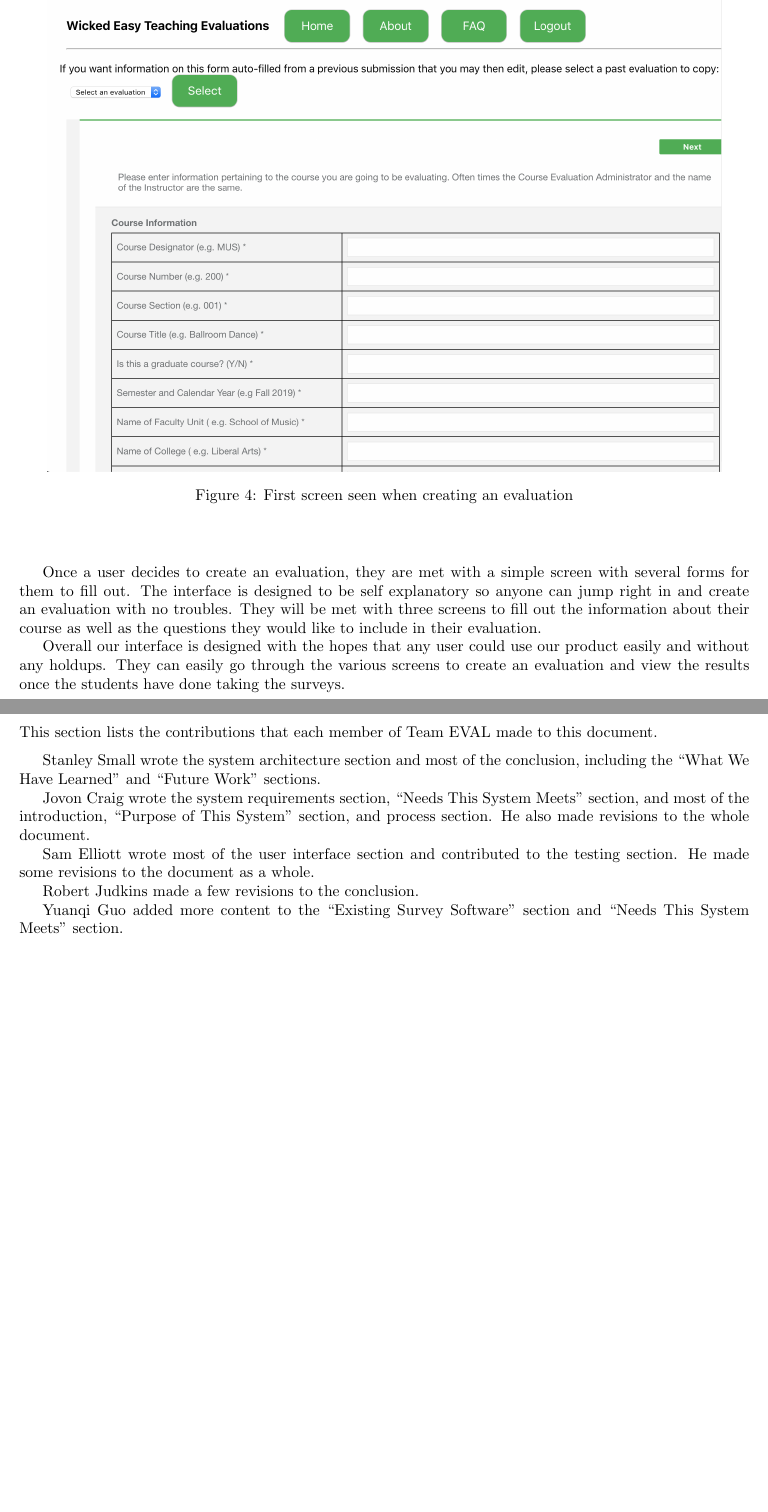
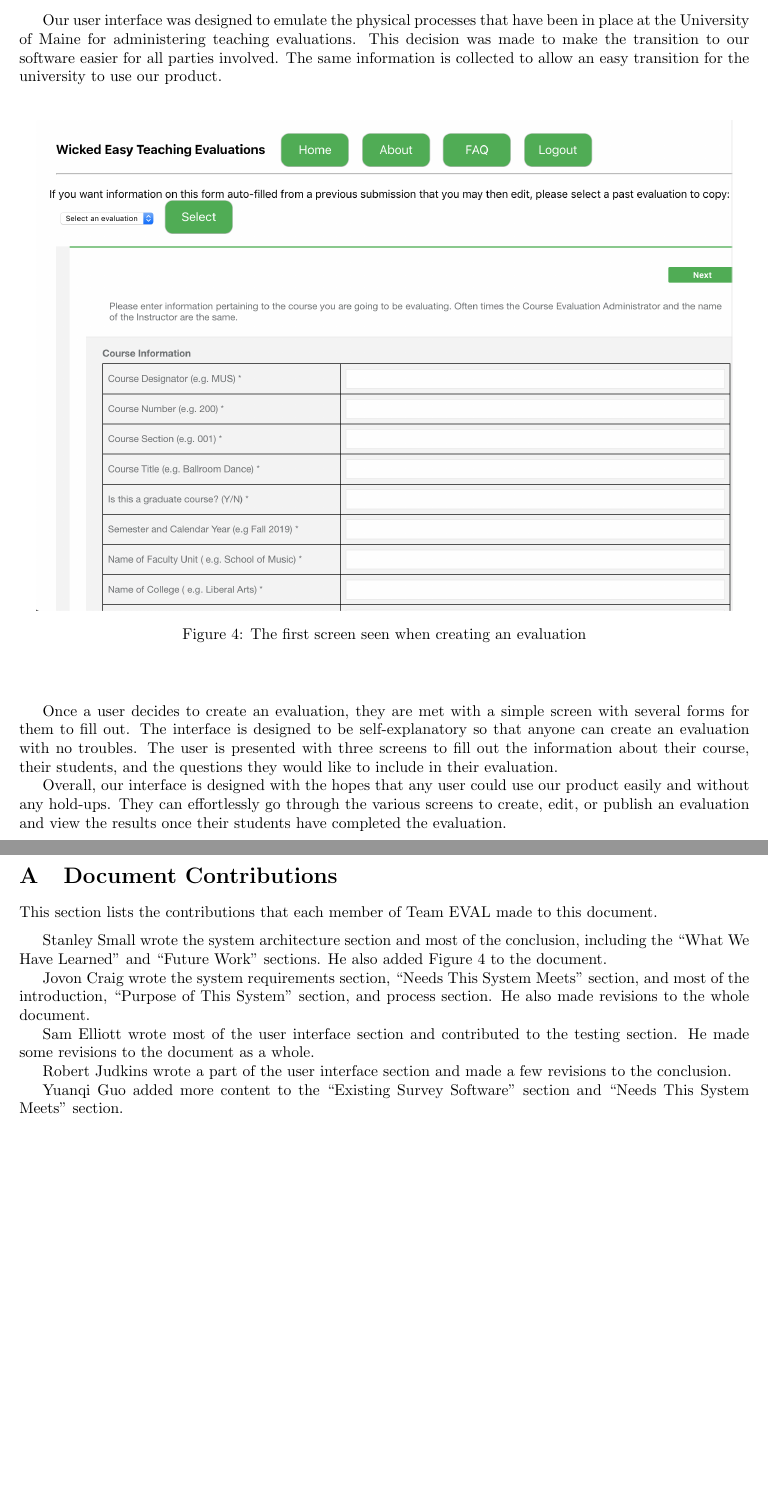
Before and after one commit to stanleysmall/capstone, a LaTeX document (documents/finalReport.tex): two parts of pages 9 and 12 of 30, joined at a grey line, cut at the place of the change, the shorter picture padded with empty space. Compiled offline with pdfLaTeX.

Commit message:
Final revisions

```diff
--- a/documents/finalReport.tex
+++ b/documents/finalReport.tex
@@ -210,17 +214,16 @@ After passing the landing screen and log-in screen, the user is instantly aware
+Our user interface was designed to emulate the physical processes that have been in place at the University of Maine for administering teaching evaluations. This decision was made to make the transition to our software easier for all parties involved. The same information is collected to allow an easy transition for the university to use our product.
 
 \begin{center}
-
 \begin{figure}[H]
-\vspace{1in}
   \centering
-  {\includegraphics[width=6in]{images/final_create_screen.png}}
-   \caption{First screen seen when creating an evaluation}
+  {\includegraphics[width=6.2in]{images/final_create_screen.png}}
+   \caption{The first screen seen when creating an evaluation}
 \end{figure}
 \end{center}
 
-Once a user decides to create an evaluation, they are met with a simple screen with several forms for them to fill out. The interface is designed to be self explanatory so anyone can jump right in and create an evaluation with no troubles. They will be met with three screens to fill out the information about their course as well as the questions they would like to include in their evaluation.
+Once a user decides to create an evaluation, they are met with a simple screen with several forms for them to fill out. The interface is designed to be self-explanatory so that anyone can create an evaluation with no troubles. The user is presented with three screens to fill out the information about their course, their students, and the questions they would like to include in their evaluation.
 
-Overall our interface is designed with the hopes that any user could use our product easily and without any holdups. They can easily go through the various screens to create an evaluation and view the results once the students have done taking the surveys.
+Overall, our interface is designed with the hopes that any user could use our product easily and without any hold-ups. They can effortlessly go through the various screens to create, edit, or publish an evaluation and view the results once their students have completed the evaluation.
 
 \newpage
 
@@ -269,13 +272,13 @@ This section lists the contributions that each member of Team EVAL made to this
 
 \medskip
 
-Stanley Small wrote the system architecture section and most of the conclusion, including the ``What We Have Learned'' and ``Future Work'' sections.
+Stanley Small wrote the system architecture section and most of the conclusion, including the ``What We Have Learned'' and ``Future Work'' sections. He also added Figure 4 to the document.
 
 Jovon Craig wrote the system requirements section, ``Needs This System Meets'' section, and most of the introduction, ``Purpose of This System'' section, and process section. He also made revisions to the whole document.
 
 Sam Elliott wrote most of the user interface section and contributed to the testing section. He made some revisions to the document as a whole.
 
-Robert Judkins made a few revisions to the conclusion.
+Robert Judkins wrote a part of the user interface section and made a few revisions to the conclusion.
 
 Yuanqi Guo added more content to the ``Existing Survey Software'' section and ``Needs This System Meets'' section.
 
```
Also changed, not shown: documents/finalReport.tex (8 more changed lines).
